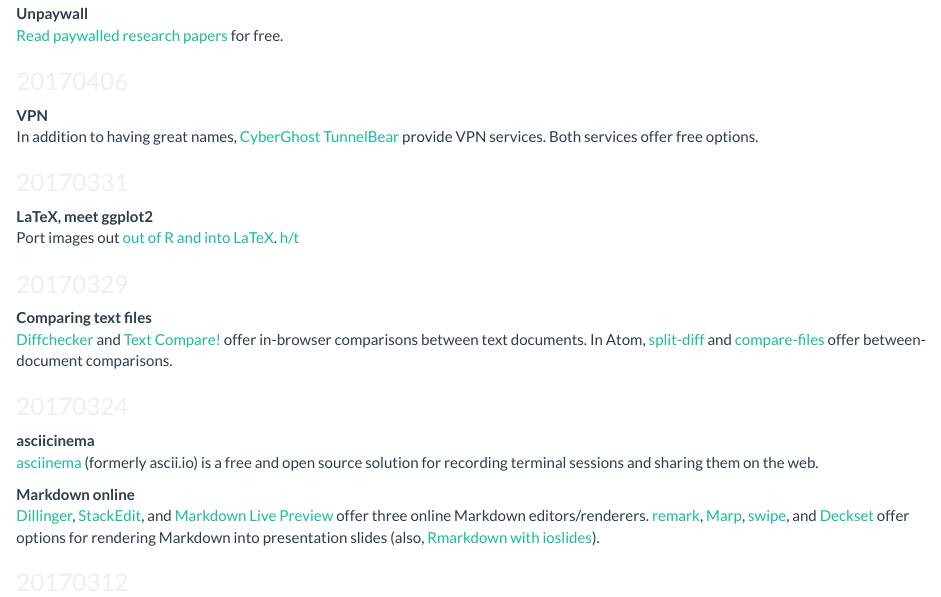
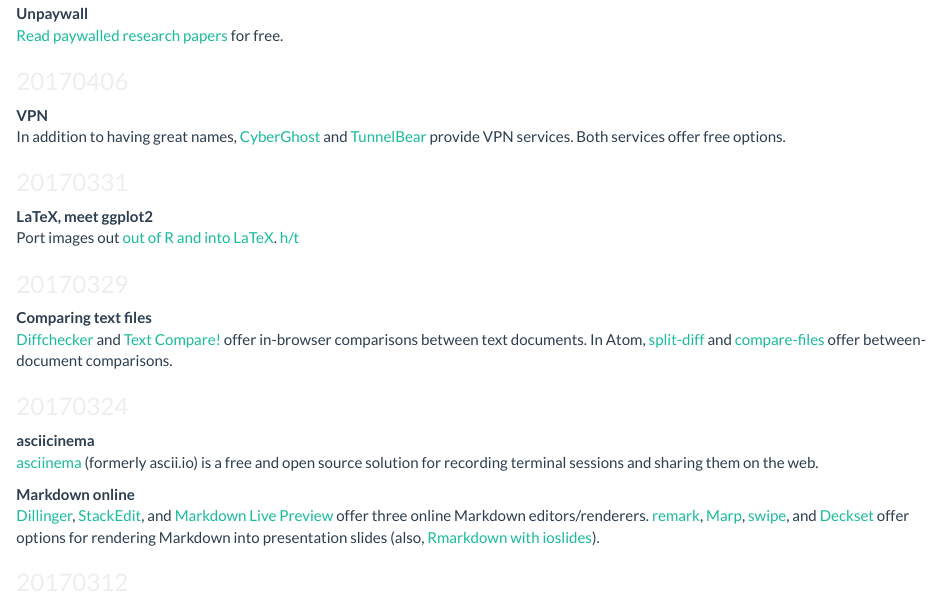
Before and after one commit to edrubin/edrubin.github.io, an R Markdown document (links.Rmd): the page in a window 1100 px wide, from 1550 px down. The pictures show the output file links.html that the author committed with the source, opened offline; library style sheets and scripts come from the installed R packages.

Commit message:
update links

```diff
--- a/links.Rmd
+++ b/links.Rmd
@@ -78,7 +78,7 @@
 <h3 style="color:#EEEEEE"> 20170406 </h3>
 
 __VPN__ <br>
-In addition to having great names, [CyberGhost](www.cyberghostvpn.com) [TunnelBear](https://www.tunnelbear.com) provide VPN services. Both services offer free options.
+In addition to having great names, [CyberGhost](www.cyberghostvpn.com) and [TunnelBear](https://www.tunnelbear.com) provide VPN services. Both services offer free options.
 
 <h3 style="color:#EEEEEE"> 20170331 </h3>
 
```
Also changed, not shown: links.html.
